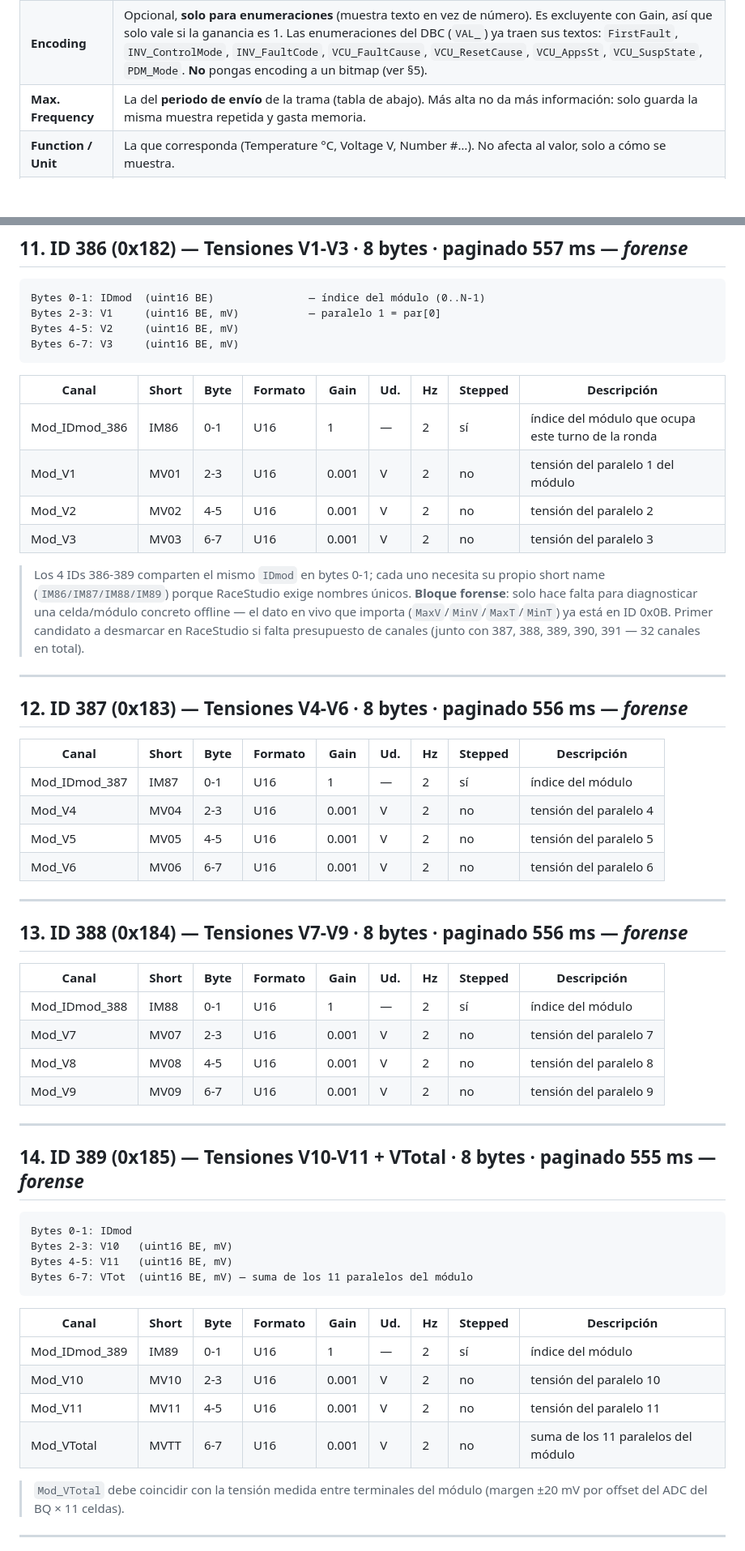
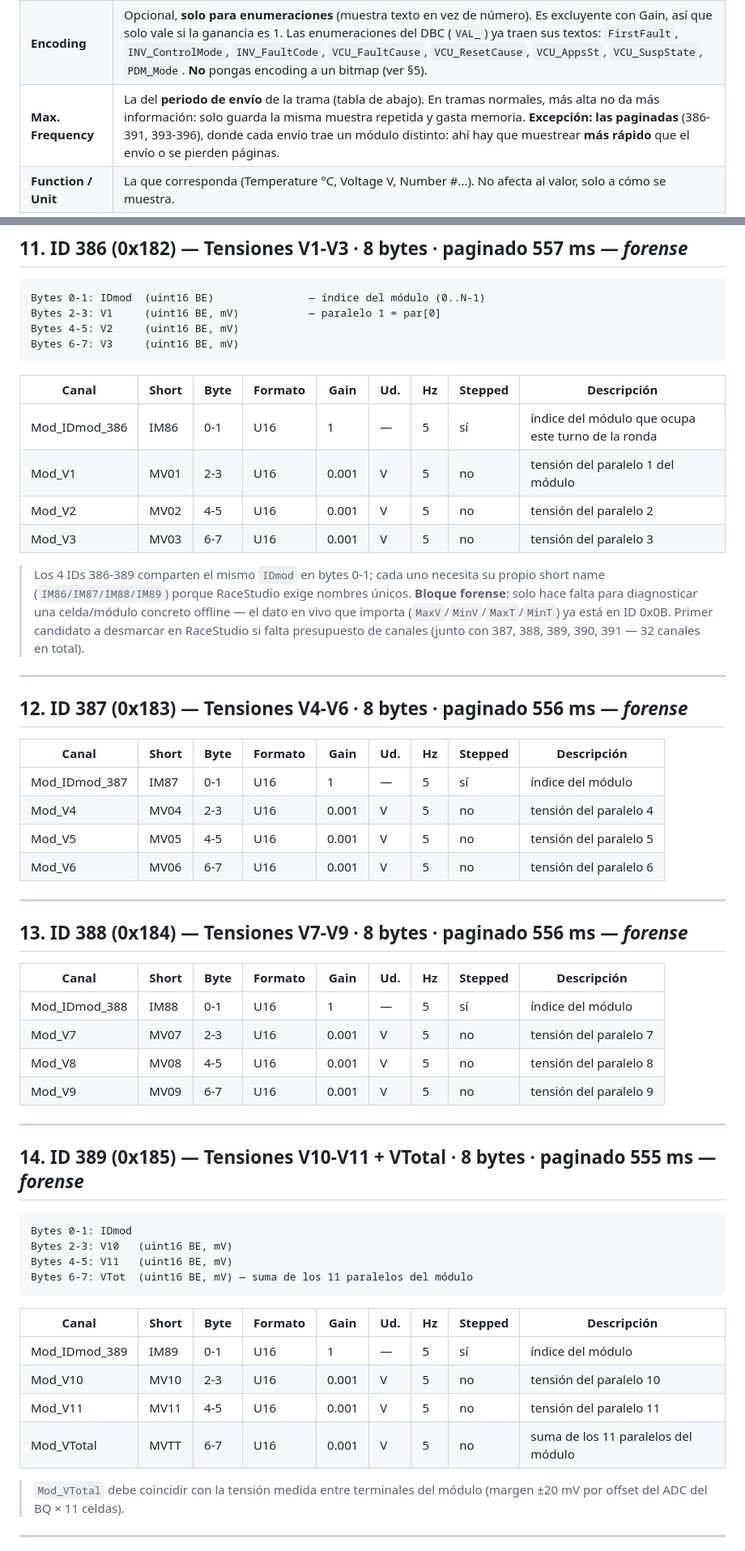
Before and after one commit to martElectronics/BMS_MASTER_26, a Markdown page: docs/CAN_Solo2DL.md, 2 parts joined by grey strips. Shown at 81% size. GitHub-like rendering; blank space fills up the shorter version.

```diff
--- a/docs/CAN_Solo2DL.md
+++ b/docs/CAN_Solo2DL.md
@@ -98,7 +98,7 @@ El import trae bien Start Bit, longitud, signo, ganancia y offset. Lo que
 | **Gain / Offset** | El factor y el offset del DBC (0.001 en `MaxV/MinV`, 0.01 en `SuspPos`…). Ya vienen del import. |
 | **Stepped Values** | ✅ **Marcado** en todo lo discreto: flags de 1 bit, estados/enums, contadores, bitmaps, `IDmod`. Así el análisis no dibuja un 2,3 en la transición de 0 a 4. ☐ **Sin marcar** en magnitudes continuas (V, T, A, %, mm, km/h). |
 | **Encoding** | Opcional, **solo para enumeraciones** (muestra texto en vez de número). Es excluyente con Gain, así que solo vale si la ganancia es 1. Las enumeraciones del DBC (`VAL_`) ya traen sus textos: `FirstFault`, `INV_ControlMode`, `INV_FaultCode`, `VCU_FaultCause`, `VCU_ResetCause`, `VCU_AppsSt`, `VCU_SuspState`, `PDM_Mode`. **No** pongas encoding a un bitmap (ver §5). |
-| **Max. Frequency** | La del **periodo de envío** de la trama (tabla de abajo). Más alta no da más información: solo guarda la misma muestra repetida y gasta memoria. |
+| **Max. Frequency** | La del **periodo de envío** de la trama (tabla de abajo). En tramas normales, más alta no da más información: solo guarda la misma muestra repetida y gasta memoria. **Excepción: las paginadas** (386-391, 393-396), donde cada envío trae un módulo distinto: ahí hay que muestrear **más rápido** que el envío o se pierden páginas. |
 | **Function / Unit** | La que corresponda (Temperature °C, Voltage V, Number #…). No afecta al valor, solo a cómo se muestra. |
 | **Short Name** | Único en toda la configuración (§18). Ojo al duplicar canales: RaceStudio copia el short name (p. ej. `BMS_MinT` acabó como "Tmax"). |
 
@@ -562,10 +563,10 @@ Bytes 6-7: V3     (uint16 BE, mV)
 
 | Canal | Short | Byte | Formato | Gain | Ud. | Hz | Stepped | Descripción |
 |---|---|---|---|---|---|---|---|---|
-| Mod_IDmod_386 | IM86 | 0-1 | U16 | 1 | — | 2 | sí | índice del módulo que ocupa este turno de la ronda |
-| Mod_V1 | MV01 | 2-3 | U16 | 0.001 | V | 2 | no | tensión del paralelo 1 del módulo |
-| Mod_V2 | MV02 | 4-5 | U16 | 0.001 | V | 2 | no | tensión del paralelo 2 |
-| Mod_V3 | MV03 | 6-7 | U16 | 0.001 | V | 2 | no | tensión del paralelo 3 |
+| Mod_IDmod_386 | IM86 | 0-1 | U16 | 1 | — | 5 | sí | índice del módulo que ocupa este turno de la ronda |
+| Mod_V1 | MV01 | 2-3 | U16 | 0.001 | V | 5 | no | tensión del paralelo 1 del módulo |
+| Mod_V2 | MV02 | 4-5 | U16 | 0.001 | V | 5 | no | tensión del paralelo 2 |
+| Mod_V3 | MV03 | 6-7 | U16 | 0.001 | V | 5 | no | tensión del paralelo 3 |
 
 > Los 4 IDs 386-389 comparten el mismo `IDmod` en bytes 0-1; cada uno
 > necesita su propio short name (`IM86/IM87/IM88/IM89`) porque RaceStudio
@@ -581,10 +582,10 @@ Bytes 6-7: V3     (uint16 BE, mV)
 
 | Canal | Short | Byte | Formato | Gain | Ud. | Hz | Stepped | Descripción |
 |---|---|---|---|---|---|---|---|---|
-| Mod_IDmod_387 | IM87 | 0-1 | U16 | 1 | — | 2 | sí | índice del módulo |
-| Mod_V4 | MV04 | 2-3 | U16 | 0.001 | V | 2 | no | tensión del paralelo 4 |
-| Mod_V5 | MV05 | 4-5 | U16 | 0.001 | V | 2 | no | tensión del paralelo 5 |
-| Mod_V6 | MV06 | 6-7 | U16 | 0.001 | V | 2 | no | tensión del paralelo 6 |
+| Mod_IDmod_387 | IM87 | 0-1 | U16 | 1 | — | 5 | sí | índice del módulo |
+| Mod_V4 | MV04 | 2-3 | U16 | 0.001 | V | 5 | no | tensión del paralelo 4 |
+| Mod_V5 | MV05 | 4-5 | U16 | 0.001 | V | 5 | no | tensión del paralelo 5 |
+| Mod_V6 | MV06 | 6-7 | U16 | 0.001 | V | 5 | no | tensión del paralelo 6 |
 
 ---
 
@@ -592,10 +593,10 @@ Bytes 6-7: V3     (uint16 BE, mV)
 
 | Canal | Short | Byte | Formato | Gain | Ud. | Hz | Stepped | Descripción |
 |---|---|---|---|---|---|---|---|---|
-| Mod_IDmod_388 | IM88 | 0-1 | U16 | 1 | — | 2 | sí | índice del módulo |
-| Mod_V7 | MV07 | 2-3 | U16 | 0.001 | V | 2 | no | tensión del paralelo 7 |
-| Mod_V8 | MV08 | 4-5 | U16 | 0.001 | V | 2 | no | tensión del paralelo 8 |
-| Mod_V9 | MV09 | 6-7 | U16 | 0.001 | V | 2 | no | tensión del paralelo 9 |
+| Mod_IDmod_388 | IM88 | 0-1 | U16 | 1 | — | 5 | sí | índice del módulo |
+| Mod_V7 | MV07 | 2-3 | U16 | 0.001 | V | 5 | no | tensión del paralelo 7 |
+| Mod_V8 | MV08 | 4-5 | U16 | 0.001 | V | 5 | no | tensión del paralelo 8 |
+| Mod_V9 | MV09 | 6-7 | U16 | 0.001 | V | 5 | no | tensión del paralelo 9 |
 
 ---
 
@@ -610,10 +611,10 @@ Bytes 6-7: VTot  (uint16 BE, mV) — suma de los 11 paralelos del módulo
 
 | Canal | Short | Byte | Formato | Gain | Ud. | Hz | Stepped | Descripción |
 |---|---|---|---|---|---|---|---|---|
-| Mod_IDmod_389 | IM89 | 0-1 | U16 | 1 | — | 2 | sí | índice del módulo |
-| Mod_V10 | MV10 | 2-3 | U16 | 0.001 | V | 2 | no | tensión del paralelo 10 |
-| Mod_V11 | MV11 | 4-5 | U16 | 0.001 | V | 2 | no | tensión del paralelo 11 |
-| Mod_VTotal | MVTT | 6-7 | U16 | 0.001 | V | 2 | no | suma de los 11 paralelos del módulo |
+| Mod_IDmod_389 | IM89 | 0-1 | U16 | 1 | — | 5 | sí | índice del módulo |
+| Mod_V10 | MV10 | 2-3 | U16 | 0.001 | V | 5 | no | tensión del paralelo 10 |
+| Mod_V11 | MV11 | 4-5 | U16 | 0.001 | V | 5 | no | tensión del paralelo 11 |
+| Mod_VTotal | MVTT | 6-7 | U16 | 0.001 | V | 5 | no | suma de los 11 paralelos del módulo |
 
 > `Mod_VTotal` debe coincidir con la tensión medida entre terminales del
 > módulo (margen ±20 mV por offset del ADC del BQ × 11 celdas).
```
Also changed, not shown: other parts of docs/CAN_Solo2DL.md (+21 -20 lines).
